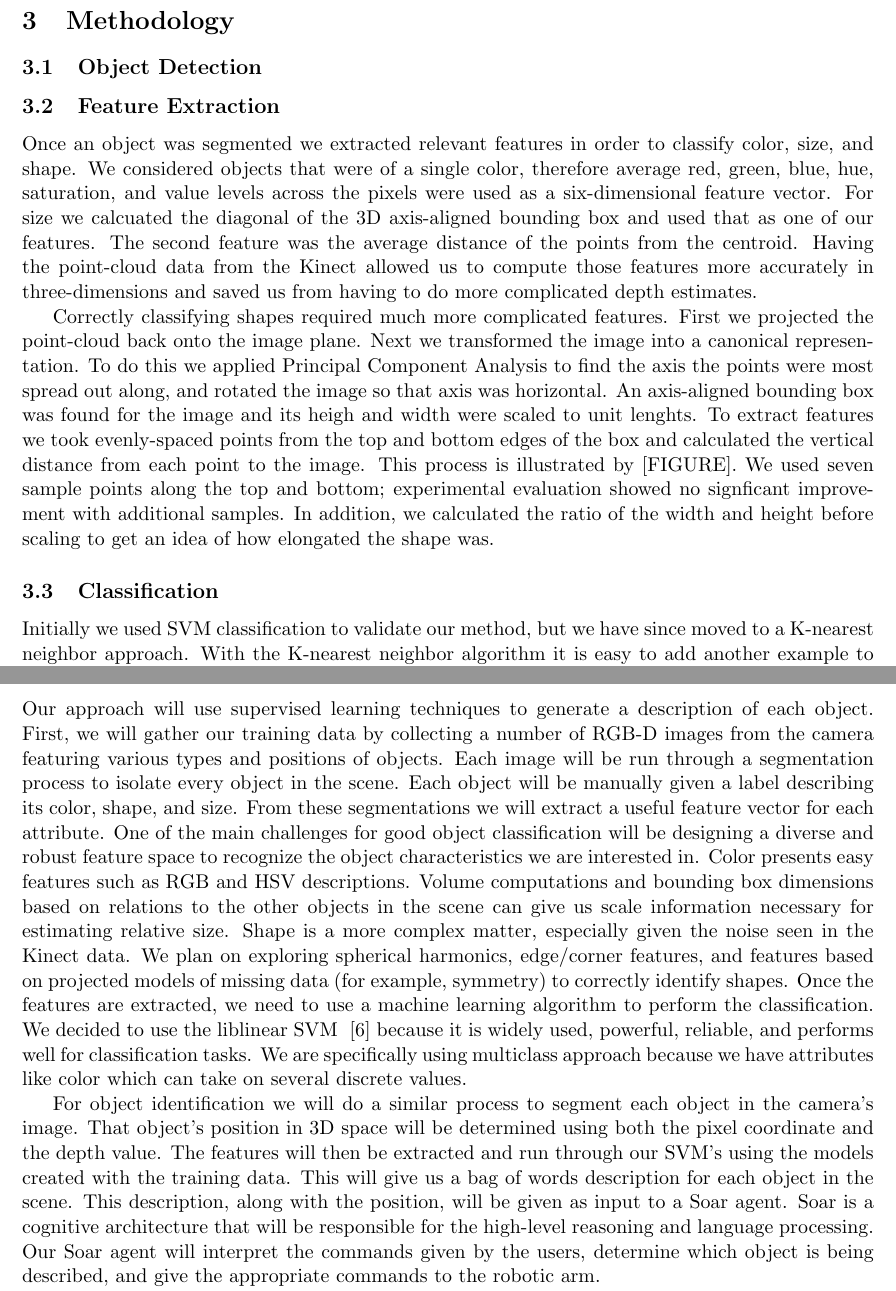
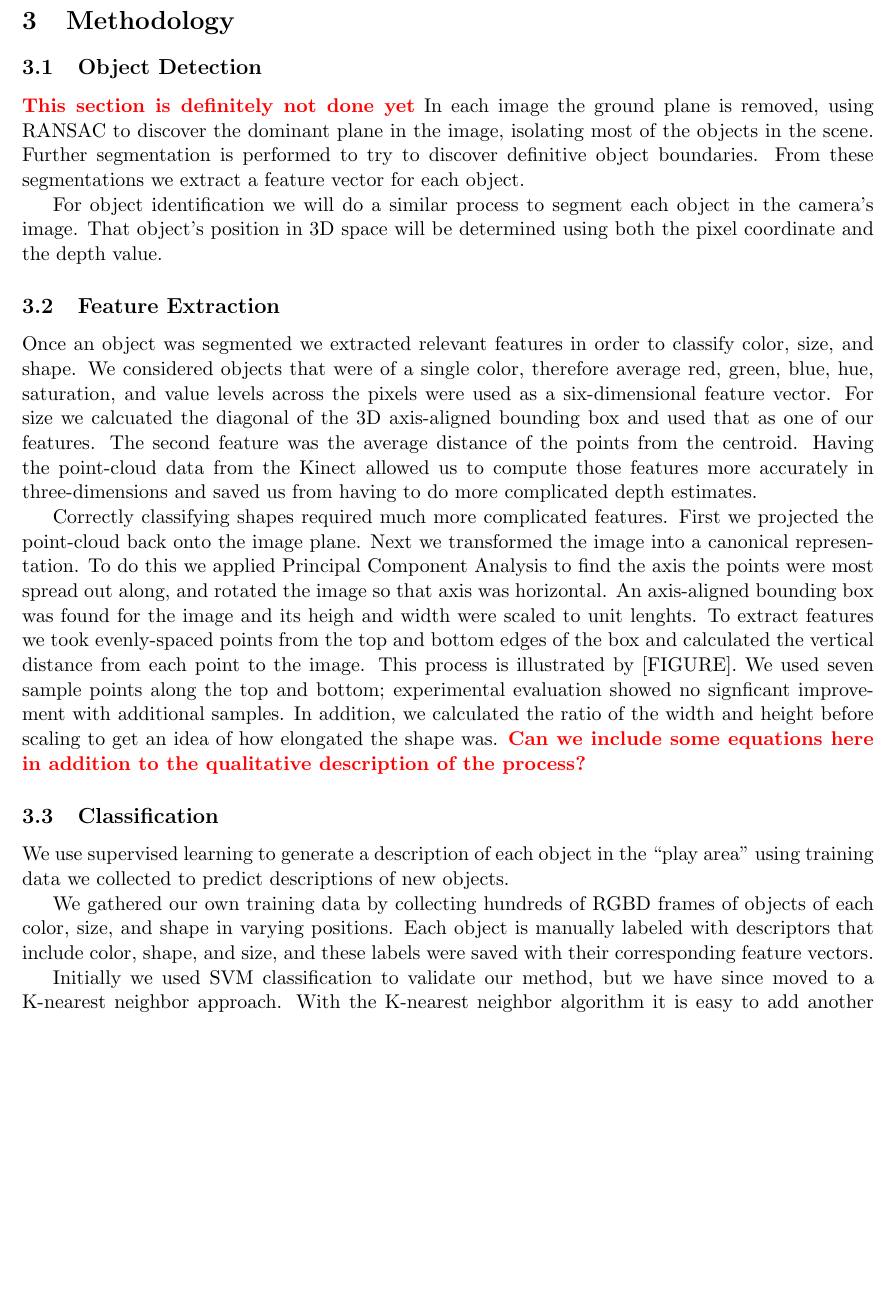
Before and after one commit to rgoeddel/EECS545-Doc, a LaTeX paper (finalReport/finalReport.tex): two parts of pages 3 and 4 of 7 before the commit and part of page 3 of 6 after it, the two joined at a grey line, cut so that both start at the same text, the shorter picture padded with empty space. Compiled offline with pdfLaTeX.

Commit message:
Added some, removed some

```diff
--- a/finalReport/finalReport.tex
+++ b/finalReport/finalReport.tex
@@ -156,6 +156,15 @@ agent than the other methods.
 %    novel method.}
 
 \subsection{Object Detection}
+\xxx{This section is definitely not done yet}
+In each image the ground plane is removed, using RANSAC to discover the dominant
+plane in the image, isolating most of the objects in the scene. Further
+segmentation is performed to try to discover definitive object boundaries. From
+these segmentations we extract a feature vector for each object.
+
+For object identification we will do a similar process to segment each object in
+the camera's image. That object's position in 3D space will be determined using
+both the pixel coordinate and the depth value.
 
 \subsection{Feature Extraction}
 
@@ -179,8 +188,18 @@ from each point to the image. This process is illustrated by [FIGURE]. We used s
 sample points along the top and bottom; experimental evaluation showed no signficant
 improvement with additional samples. In addition, we calculated the ratio of the width
 and height before scaling to get an idea of how elongated the shape was.
+\xxx{Can we include some equations here in addition to the qualitative description
+of the process?}
 
 \subsection{Classification}
+We use supervised learning to generate a description of each object in the ``play
+area'' using training data we collected to predict descriptions of new objects.
+
+We gathered our own training data by collecting hundreds of RGBD frames of objects
+of each color, size, and shape in varying positions. Each object is manually
+labeled with descriptors that include color, shape, and size, and these labels
+were saved with their corresponding feature vectors.
+
 Initially we used SVM classification to validate our method, but we have since
 moved to a K-nearest neighbor approach.  With the K-nearest neighbor algorithm
 it is easy to add another example to the training, without recreating the
@@ -217,38 +236,6 @@ is very high.
 \subsection{Robot Arm Manipulation}
 
 \subsection{Active Learning}
-
-Our approach will use supervised learning techniques to generate a description
-of each object. First, we will gather our training data by collecting a number
-of RGB-D images from the camera featuring various types and positions of objects.
-Each image will be run through a segmentation process to isolate every object in
-the scene. Each object will be manually given a label describing its color,
-shape, and size. From these segmentations we will extract a useful feature vector
-for each attribute. One of the main challenges for good object classification
-will be designing a diverse and robust feature space to recognize the object
-characteristics we are interested in. Color presents easy features such as RGB
-and HSV descriptions. Volume computations and bounding box dimensions based on
-relations to the other objects in the scene can give us scale information
-necessary for estimating relative size. Shape is a more complex matter,
-especially given the noise seen in the Kinect data. We plan on exploring
-spherical harmonics, edge/corner features, and features based on projected
-models of missing data (for example, symmetry) to correctly identify shapes.
-Once the features are extracted, we need to use a machine learning algorithm to
-perform the classification. We decided to use the liblinear SVM ~\cite{LIBLINEAR}
-because it is widely used, powerful, reliable, and performs well for
-classification tasks. We are specifically using multiclass approach because we
-have attributes like color which can take on several discrete values.
-
-For object identification we will do a similar process to segment each object in
-the camera's image. That object's position in 3D space will be determined using
-both the pixel coordinate and the depth value. The features will then be
-extracted and run through our SVM's using the models created with the training
-data. This will give us a bag of words description for each object in the scene.
-This description, along with the position, will be given as input to a Soar
-agent. Soar is a cognitive architecture that will be responsible for the
-high-level reasoning and language processing. Our Soar agent will interpret the
-commands given by the users, determine which object is being described, and give
-the appropriate commands to the robotic arm.
 
 
 \xxx{equations}
```
Also changed, not shown: finalReport/finalReport.pdf.
